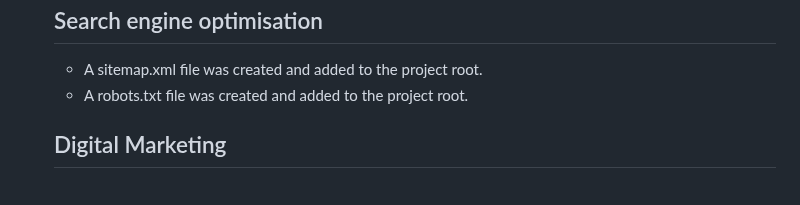
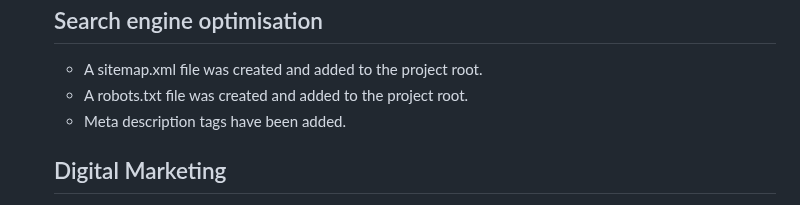
Before and after one commit to Gomsur/Authentic-shop, a Markdown page: README.md, the part around the change. Drawn GitHub-style.

Commit message:
meta description added

```diff
--- a/README.md
+++ b/README.md
@@ -90,6 +90,7 @@ The application also includes user authentication, a user profile, and a newslet
   ## Search engine optimisation
   - A sitemap.xml file was created and added to the project root.
   - A robots.txt file was created and added to the project root.
+  - Meta description tags have been added.
 
   ## Digital Marketing
   - **Facebook Business Page:** A real or mockup Facebook business page is utilized for digital marketing efforts.
```
